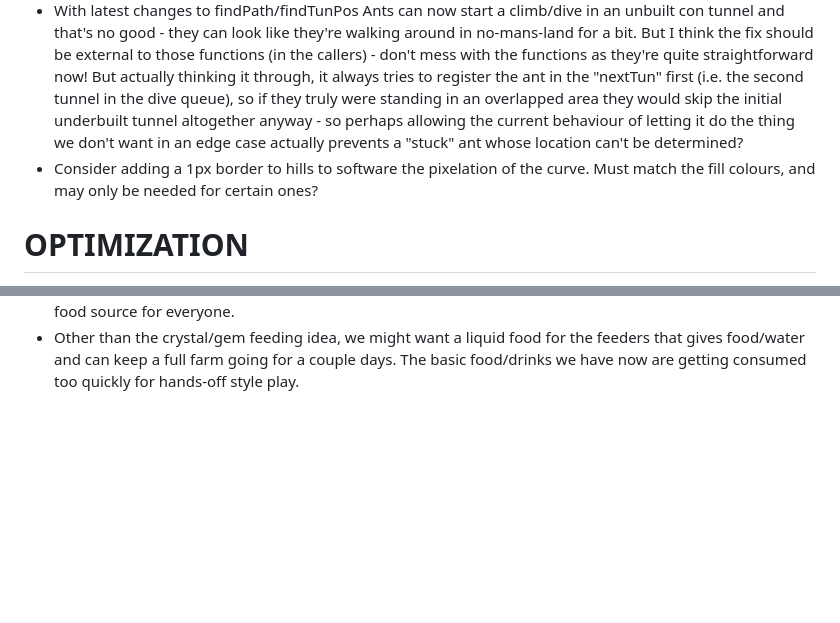
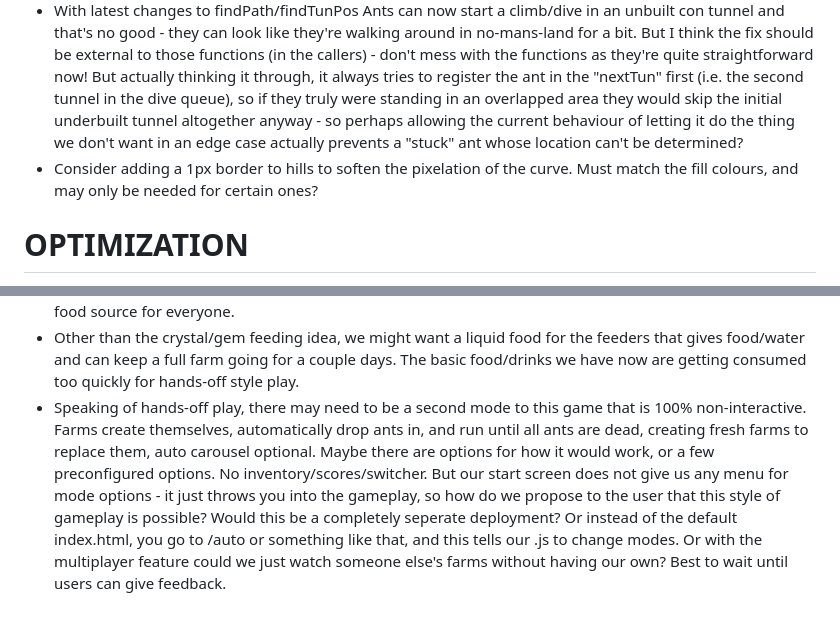
Before and after one commit to antfarmsocial/AntFarmSocial, a Markdown page: TODO.md, 2 parts joined by grey strips. Drawn GitHub-style; blank space fills up the shorter version.

Commit message:
dev update

```diff
--- a/TODO.md
+++ b/TODO.md
@@ -13,7 +13,7 @@ Stuff that needs to be playtested.
 Here is a list of bugs that have been occasionally observed but were not game-breaking, might be hard to repro, and may have been fixed by virtue of further development.
 - Messages triggered by some condition are not displayed until the user focuses the window, and then those conditions might no longer be true, and that's confusing.  For example "two ants are fighting" displayed once the fight is over.  One approach may be to have a new message system where messages are tied to 1) A farm (so we don't have to keep writing the name of the farm in the msg), 2) An ant (ditto with ant's name), and 3) That ant's state or a property value - if one of those conditions changes we don't show the msg, or do an alternate past-tense message.   This is an overhaul of the message system and the messages themselves.
 - With latest changes to findPath/findTunPos Ants can now start a climb/dive in an unbuilt con tunnel and that's no good - they can look like they're walking around in no-mans-land for a bit.  But I think the fix should be external to those functions (in the callers) - don't mess with the functions as they're quite straightforward now!  But actually thinking it through, it always tries to register the ant in the "nextTun" first (i.e. the second tunnel in the dive queue), so if they truly were standing in an overlapped area they would skip the initial underbuilt tunnel altogether anyway - so perhaps allowing the current behaviour of letting it do the thing we don't want in an edge case actually prevents a "stuck" ant whose location can't be determined?
-- Consider adding a 1px border to hills to software the pixelation of the curve.  Must match the fill colours, and may only be needed for certain ones?
+- Consider adding a 1px border to hills to soften the pixelation of the curve.  Must match the fill colours, and may only be needed for certain ones?
 
 # OPTIMIZATION
 Optimization ideas that are not too important and would require careful consideration (if worth doing anything about at all).
@@ -35,3 +35,4 @@ Some ideas for new features that are a bit of a project to build.  They're fun i
 - A litebrite so people can design a custom display item in the farm.  Like you click the circles to make them change color and put in a custom word / picture.  Might be a bit too involved?  Do you allow multiple frames for animation (of course!), provide different shaped litebrites? Circle, Square, Rectangle (for maybe 5-6 letter words)?  or do they just type a word or choose an emoji and it does it automatically?   Could come preloaded with designs that they can alter? (i'm thinking cheesy things like "home" "eat" "live laugh love")  Some combination of all of this?  Might be better if they can sort of "stick" it anywhere in the bg area rather than on the ground (but behind the ants like scenery - not like a sticker where it obstructs them).  Honestly this is starting to sound more fun than the ants.
 - Eggs should become a food/water source for enemy ants, and for starved ants.  Dead eggs should become a food source for everyone.
 - Other than the crystal/gem feeding idea, we might want a liquid food for the feeders that gives food/water and can keep a full farm going for a couple days.  The basic food/drinks we have now are getting consumed too quickly for hands-off style play.
+- Speaking of hands-off play, there may need to be a second mode to this game that is 100% non-interactive.  Farms create themselves, automatically drop ants in, and run until all ants are dead, creating fresh farms to replace them, auto carousel optional.  Maybe there are options for how it would work, or a few preconfigured options. No inventory/scores/switcher.  But our start screen does not give us any menu for mode options - it just throws you into the gameplay, so how do we propose to the user that this style of gameplay is possible?  Would this be a completely seperate deployment?  Or instead of the default index.html, you go to /auto or something like that, and this tells our .js to change modes.  Or with the multiplayer feature could we just watch someone else's farms without having our own?  Best to wait until users can give feedback.
```
